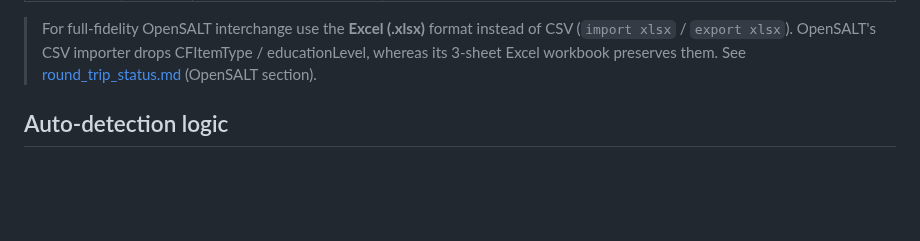
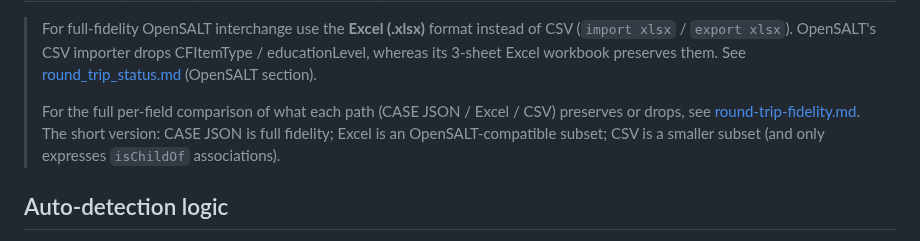
Before and after one commit to infosign/compeito, a Markdown page: docs/spec/csv-format.md, the part around the change. Drawn GitHub-style; blank space fills up the shorter version.

```diff
--- a/docs/spec/csv-format.md
+++ b/docs/spec/csv-format.md
@@ -14,6 +14,11 @@ Three CSV formats are supported. The format is auto-detected on import; on expor
 > (`import xlsx` / `export xlsx`). OpenSALT's CSV importer drops CFItemType / educationLevel,
 > whereas its 3-sheet Excel workbook preserves them. See
 > [round_trip_status.md](../dev/round_trip_status.md) (OpenSALT section).
+>
+> For the full per-field comparison of what each path (CASE JSON / Excel / CSV)
+> preserves or drops, see [round-trip-fidelity.md](round-trip-fidelity.md). The
+> short version: CASE JSON is full fidelity; Excel is an OpenSALT-compatible subset;
+> CSV is a smaller subset (and only expresses `isChildOf` associations).
 
 ## Auto-detection logic
 
```
Also changed, not shown: CLAUDE.md (+1 -0 lines), docs/spec/round-trip-fidelity.md (added, +207 -0 lines).
